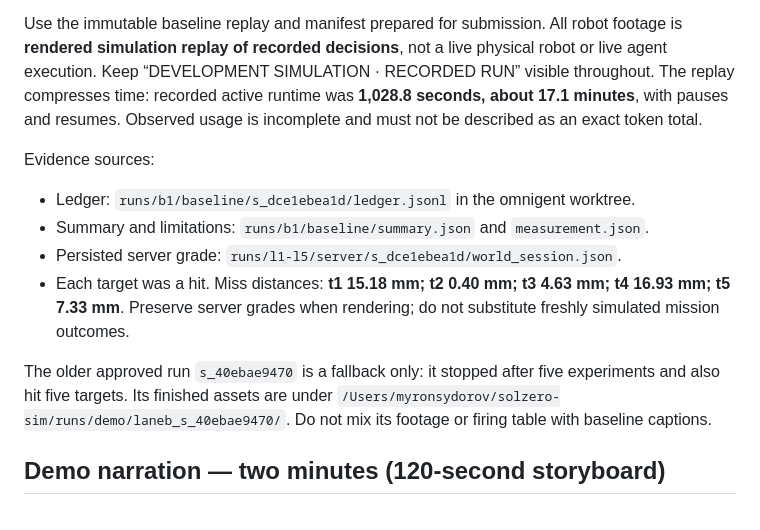
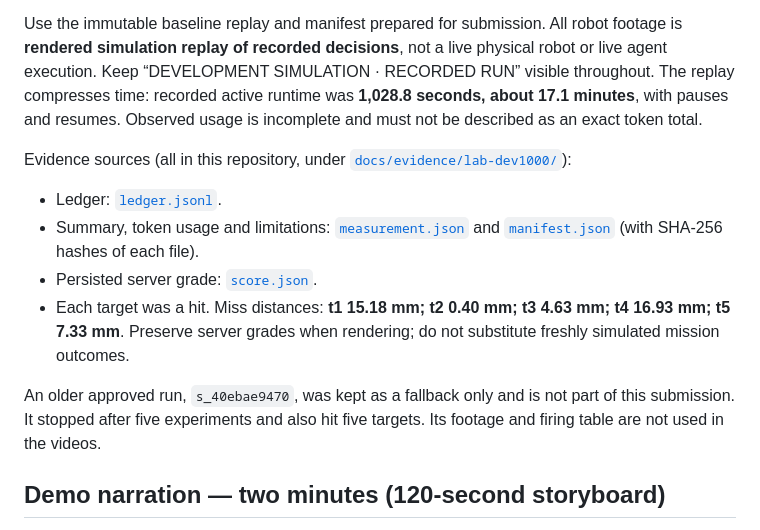
Before and after one commit to myronsydorov/solzero, a Markdown page: docs/submission-scripts.md, the part around the change. Drawn GitHub-style.

```diff
--- a/docs/submission-scripts.md
+++ b/docs/submission-scripts.md
@@ -6,14 +6,14 @@ Primary run: **`s_dce1ebea1d`, development world 1000, condition `lab`**. This i
 
 Use the immutable baseline replay and manifest prepared for submission. All robot footage is **rendered simulation replay of recorded decisions**, not a live physical robot or live agent execution. Keep “DEVELOPMENT SIMULATION · RECORDED RUN” visible throughout. The replay compresses time: recorded active runtime was **1,028.8 seconds, about 17.1 minutes**, with pauses and resumes. Observed usage is incomplete and must not be described as an exact token total.
 
-Evidence sources:
+Evidence sources (all in this repository, under [`docs/evidence/lab-dev1000/`](evidence/lab-dev1000)):
 
-- Ledger: `runs/b1/baseline/s_dce1ebea1d/ledger.jsonl` in the omnigent worktree.
-- Summary and limitations: `runs/b1/baseline/summary.json` and `measurement.json`.
-- Persisted server grade: `runs/l1-l5/server/s_dce1ebea1d/world_session.json`.
+- Ledger: [`ledger.jsonl`](evidence/lab-dev1000/ledger.jsonl).
+- Summary, token usage and limitations: [`measurement.json`](evidence/lab-dev1000/measurement.json) and [`manifest.json`](evidence/lab-dev1000/manifest.json) (with SHA-256 hashes of each file).
+- Persisted server grade: [`score.json`](evidence/lab-dev1000/score.json).
 - Each target was a hit. Miss distances: **t1 15.18 mm; t2 0.40 mm; t3 4.63 mm; t4 16.93 mm; t5 7.33 mm**. Preserve server grades when rendering; do not substitute freshly simulated mission outcomes.
 
-The older approved run `s_40ebae9470` is a fallback only: it stopped after five experiments and also hit five targets. Its finished assets are under `/Users/myronsydorov/solzero-sim/runs/demo/laneb_s_40ebae9470/`. Do not mix its footage or firing table with baseline captions.
+An older approved run, `s_40ebae9470`, was kept as a fallback only and is not part of this submission. It stopped after five experiments and also hit five targets. Its footage and firing table are not used in the videos.
 
 ## Demo narration — two minutes (120-second storyboard)
 
```
Also changed, not shown: README.md (+5 -3 lines).
